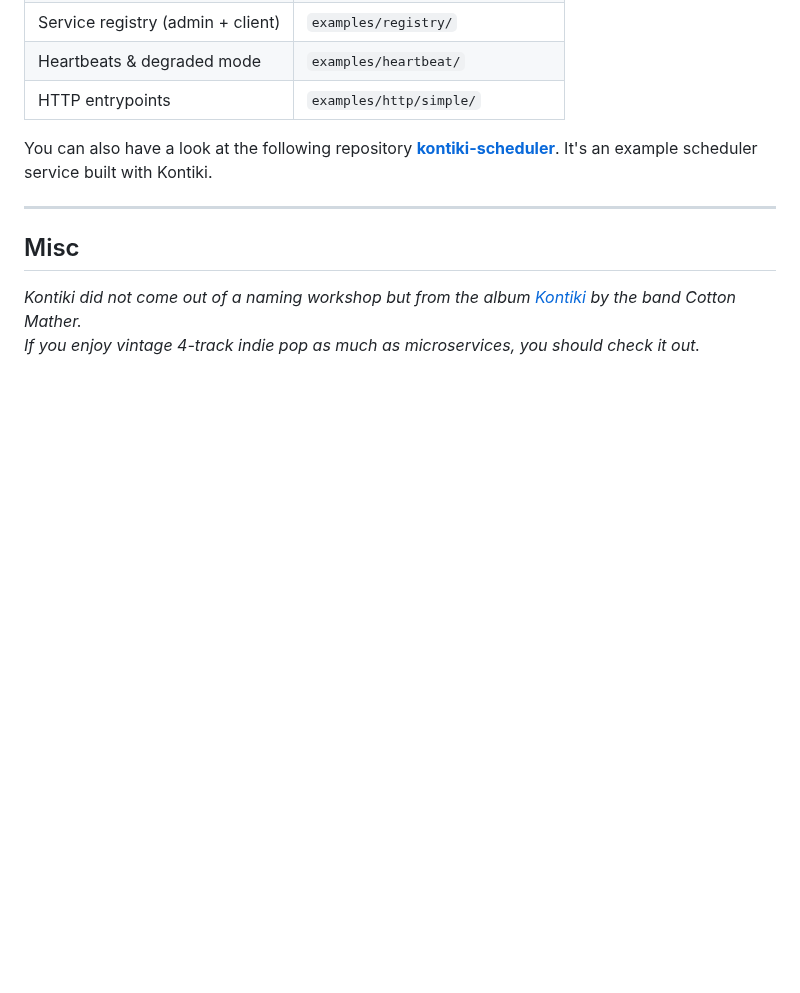
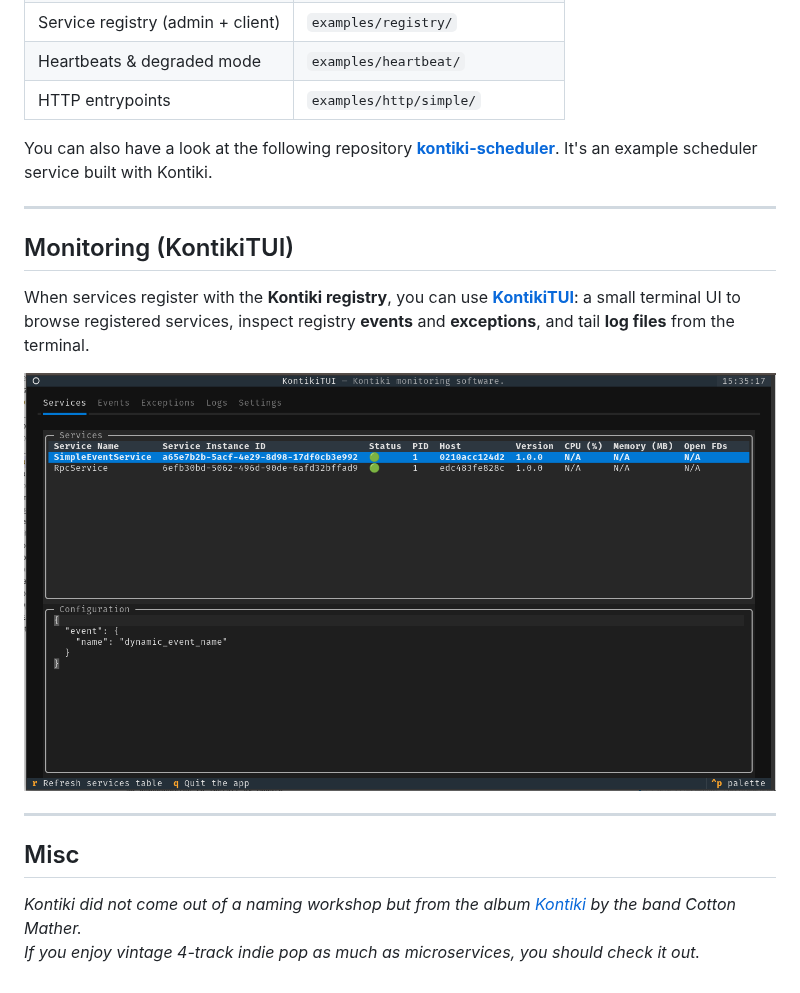
Before and after one commit to kontiki-org/kontiki, a Markdown page: README.md, the part around the change. GitHub-like rendering; pictures changed too: assets/services.png (added); blank space fills up the shorter version.

Commit message:
Update README with monitoring section

```diff
--- a/README.md
+++ b/README.md
@@ -122,6 +122,16 @@ You can also have a look at the following repository [**kontiki-scheduler**](htt
 
 ---
 
+## Monitoring (KontikiTUI)
+
+When services register with the **Kontiki registry**, you can use [**KontikiTUI**](https://github.com/kontiki-org/kontiki-tui): a small terminal UI to browse registered services, inspect registry **events** and **exceptions**, and tail **log files** from the terminal.
+
+
+<img src="./assets/services.png" alt="KontikiTUI — services overview" width="900">
+
+---
+
+
 ## Misc
 
 *Kontiki did not come out of a naming workshop but from the album [*Kontiki*](https://cottonmather.bandcamp.com/album/kontiki) by the band Cotton Mather.
```
